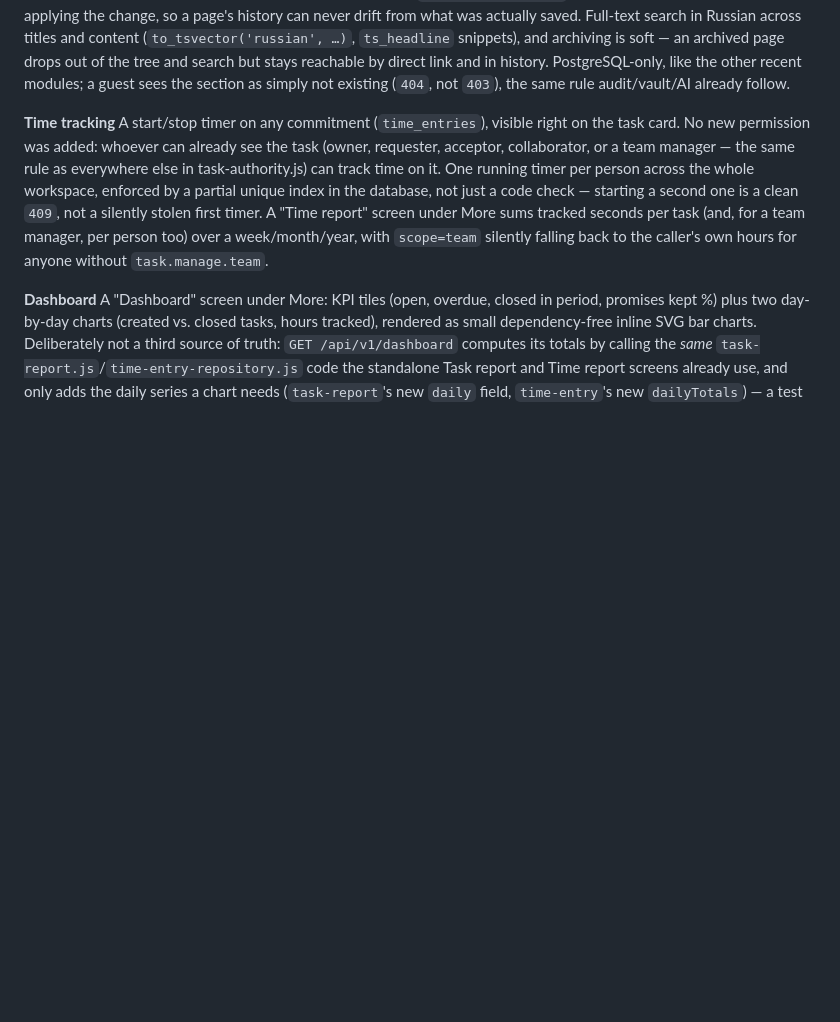
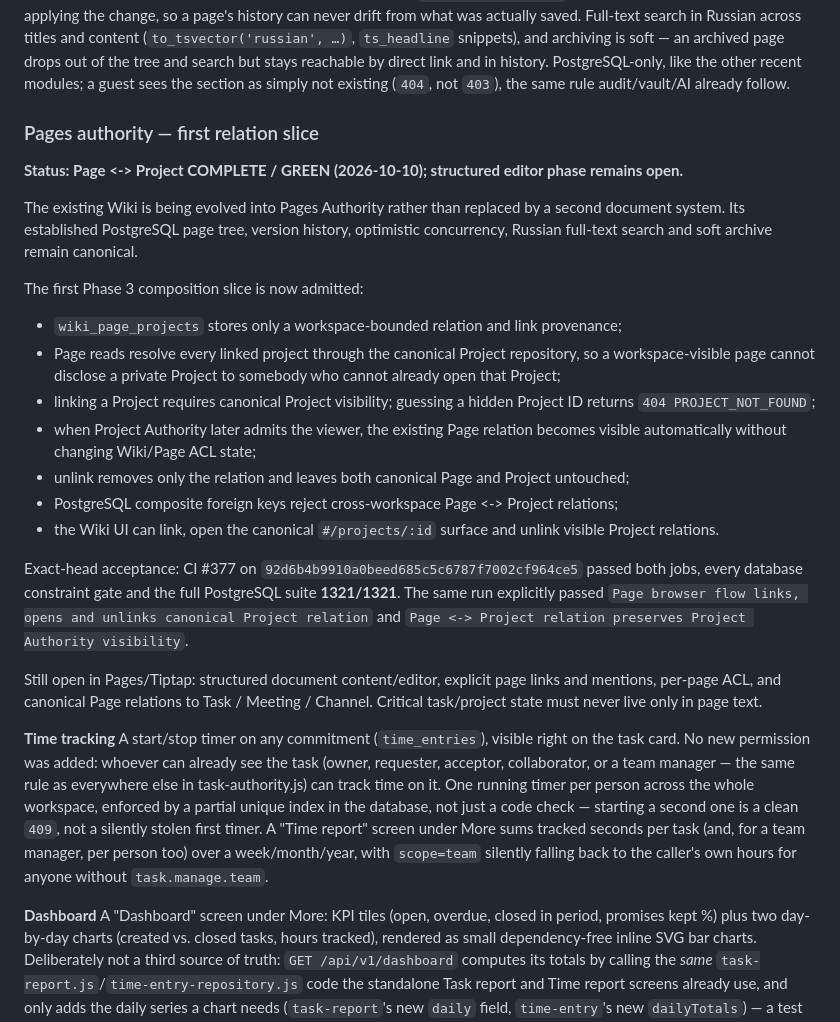
Before and after one commit to PetrFedin/chat, a Markdown page: docs/ROADMAP.md, the part around the change. GitHub-like rendering; blank space fills up the shorter version.

Commit message:
docs(pages): record project relation admission

```diff
--- a/docs/ROADMAP.md
+++ b/docs/ROADMAP.md
@@ -82,6 +82,25 @@ soft — an archived page drops out of the tree and search but stays
 reachable by direct link and in history. PostgreSQL-only, like the
 other recent modules; a guest sees the section as simply not existing
 (`404`, not `403`), the same rule audit/vault/AI already follow.
+
+### Pages authority — first relation slice
+
+**Status: Page <-> Project COMPLETE / GREEN (2026-10-10); structured editor phase remains open.**
+
+The existing Wiki is being evolved into Pages Authority rather than replaced by a second document system. Its established PostgreSQL page tree, version history, optimistic concurrency, Russian full-text search and soft archive remain canonical.
+
+The first Phase 3 composition slice is now admitted:
+- `wiki_page_projects` stores only a workspace-bounded relation and link provenance;
+- Page reads resolve every linked project through the canonical Project repository, so a workspace-visible page cannot disclose a private Project to somebody who cannot already open that Project;
+- linking a Project requires canonical Project visibility; guessing a hidden Project ID returns `404 PROJECT_NOT_FOUND`;
+- when Project Authority later admits the viewer, the existing Page relation becomes visible automatically without changing Wiki/Page ACL state;
+- unlink removes only the relation and leaves both canonical Page and Project untouched;
+- PostgreSQL composite foreign keys reject cross-workspace Page <-> Project relations;
+- the Wiki UI can link, open the canonical `#/projects/:id` surface and unlink visible Project relations.
+
+Exact-head acceptance: CI #377 on `92d6b4b9910a0beed685c5c6787f7002cf964ce5` passed both jobs, every database constraint gate and the full PostgreSQL suite **1321/1321**. The same run explicitly passed `Page browser flow links, opens and unlinks canonical Project relation` and `Page <-> Project relation preserves Project Authority visibility`.
+
+Still open in Pages/Tiptap: structured document content/editor, explicit page links and mentions, per-page ACL, and canonical Page relations to Task / Meeting / Channel. Critical task/project state must never live only in page text.
 
 **Time tracking**
 A start/stop timer on any commitment (`time_entries`), visible right
```
